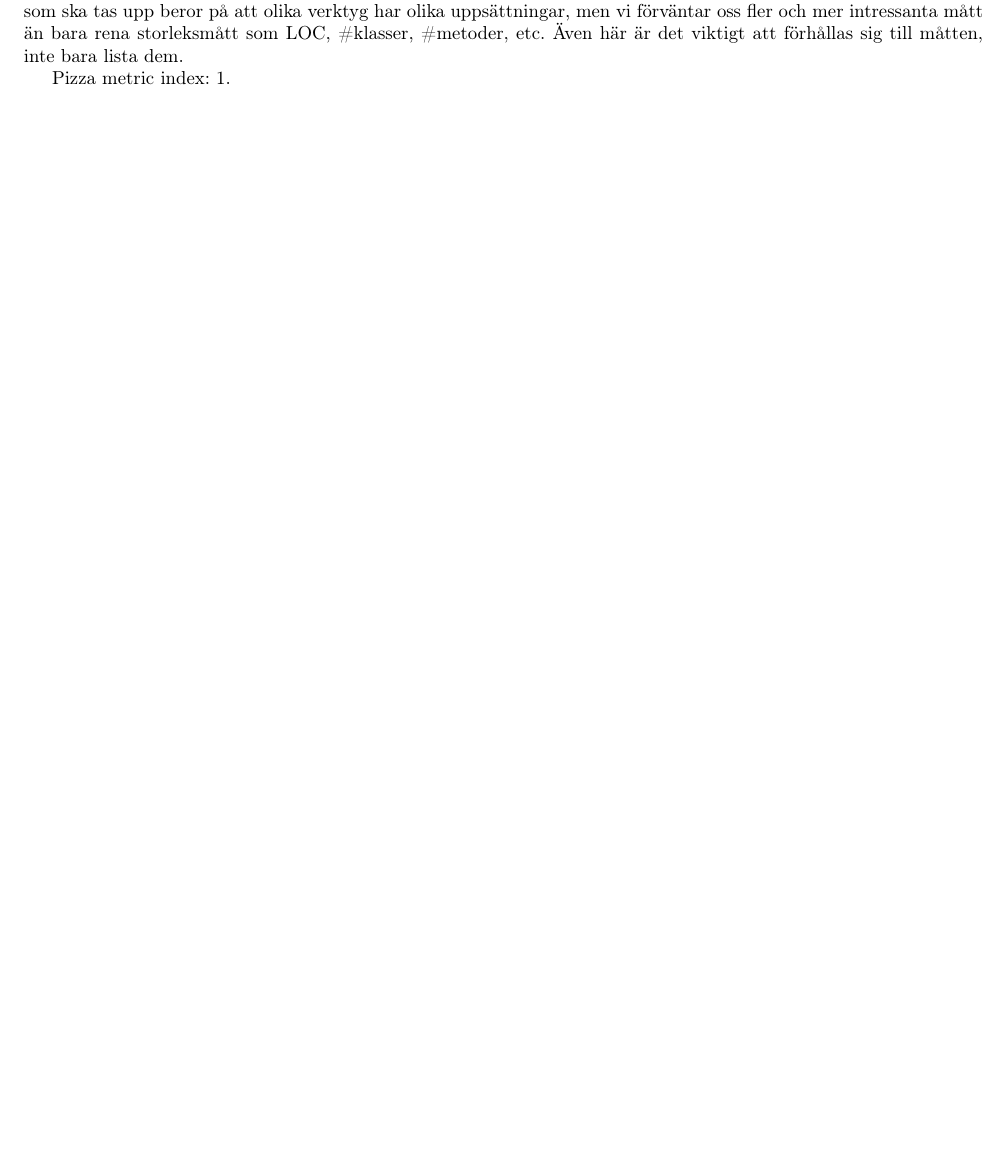
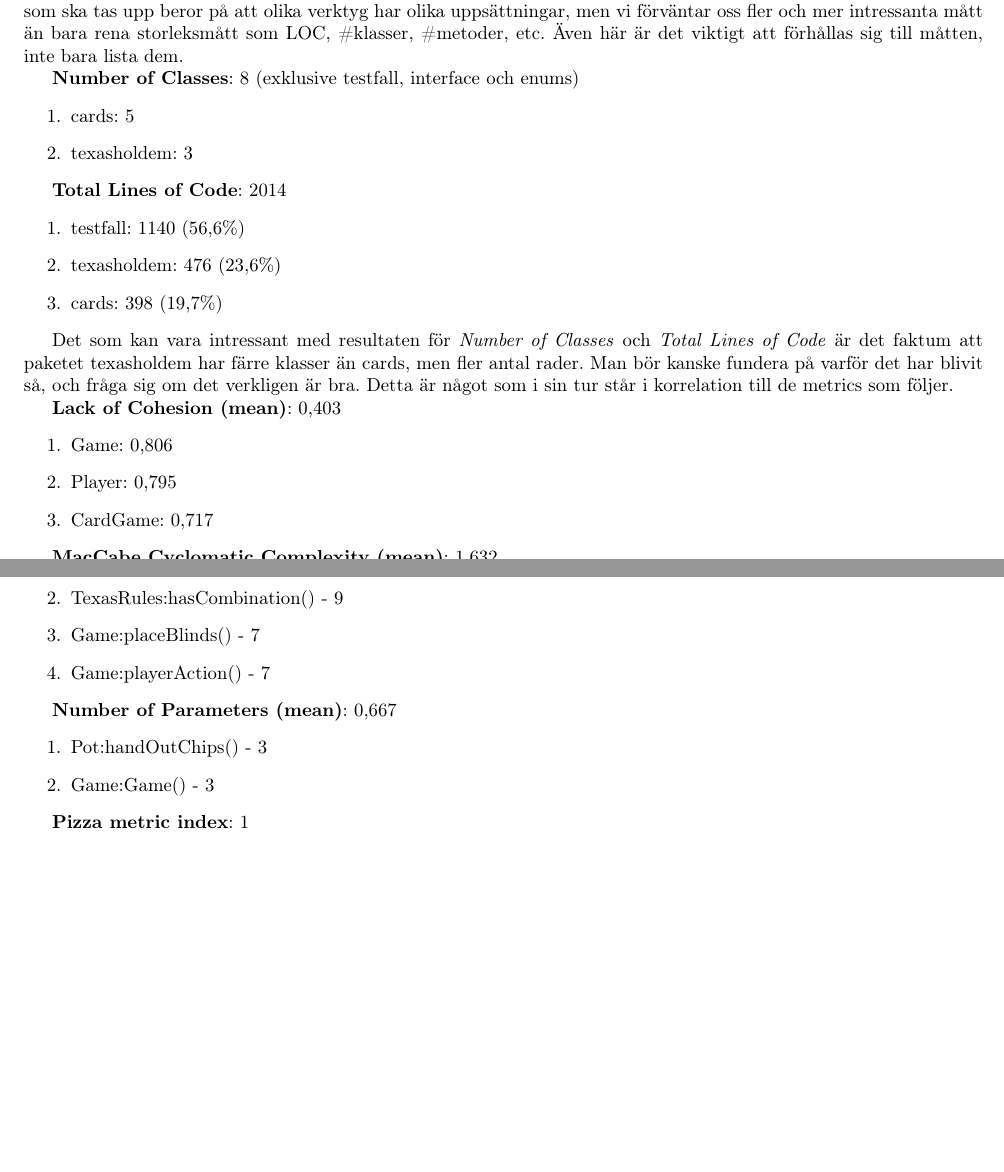
Before and after one commit to mantono/TexasHoldem, a LaTeX document (projekt-dokumentation/Slutrapporten/slutrapport.tex, which reads projekt-dokumentation/Slutrapporten/verktyg.tex): part of page 18 of 24 before the commit and two parts of pages 18 and 19 of 25 after it, the two joined at a grey line, cut so that both start at the same text, the shorter picture padded with empty space. Compiled offline with pdfLaTeX; the source files are stored in an older character set and shown here as Unicode.

Commit message:
Added metrics to report

```diff
--- a/projekt-dokumentation/Slutrapporten/verktyg.tex
+++ b/projekt-dokumentation/Slutrapporten/verktyg.tex
@@ -6,7 +6,44 @@ En presentation av de problem som hittats med hjälp av verktyg för statisk ana
 
 En presentation och diskussion kring ett antal lämpliga statiska mått på koden. Att vi inte specificerar exakt vilka mått som ska tas upp beror på att olika verktyg har olika uppsättningar, men vi förväntar oss fler och mer intressanta mått än bara rena storleksmått som LOC, \#klasser, \#metoder, etc. Även här är det viktigt att förhållas sig till måtten, inte bara lista dem.
 
-Pizza metric index: 1.
+\textbf{Number of Classes}: 8 (exklusive testfall, interface och enums)
+\begin{enumerate}
+	\item cards: 5
+	\item texasholdem: 3
+\end{enumerate}
+
+\textbf{Total Lines of Code}: 2014
+\begin{enumerate}
+	\item testfall: 1140 (56,6\%)
+	\item texasholdem: 476  (23,6\%)
+	\item cards: 398 (19,7\%)
+\end{enumerate}
+
+Det som kan vara intressant med resultaten för \emph{Number of Classes} och \emph{Total Lines of Code} är det faktum att paketet texasholdem har färre klasser än cards, men fler antal rader. Man bör kanske fundera på varför det har blivit så, och fråga sig om det verkligen är bra. Detta är något som i sin tur står i korrelation till de metrics som följer.
+
+\textbf{Lack of Cohesion (mean)}:  0,403
+\begin{enumerate}
+	\item Game: 0,806
+	\item Player: 0,795
+	\item CardGame: 0,717
+\end{enumerate}
+
+\textbf{MacCabe Cyclomatic Complexity (mean)}: 1,632
+\begin{enumerate}
+	\item Pot:handOutChips() - 9
+	\item TexasRules:hasCombination() - 9
+	\item Game:placeBlinds() - 7
+	\item Game:playerAction() - 7
+\end{enumerate}
+
+\textbf{Number of Parameters (mean)}: 0,667
+\begin{enumerate}
+	\item Pot:handOutChips() - 3
+	\item Game:Game() - 3
+\end{enumerate}
+
+
+\textbf{Pizza metric index}: 1
 
 \avsnitt{Täckningsgrad}
 
```
